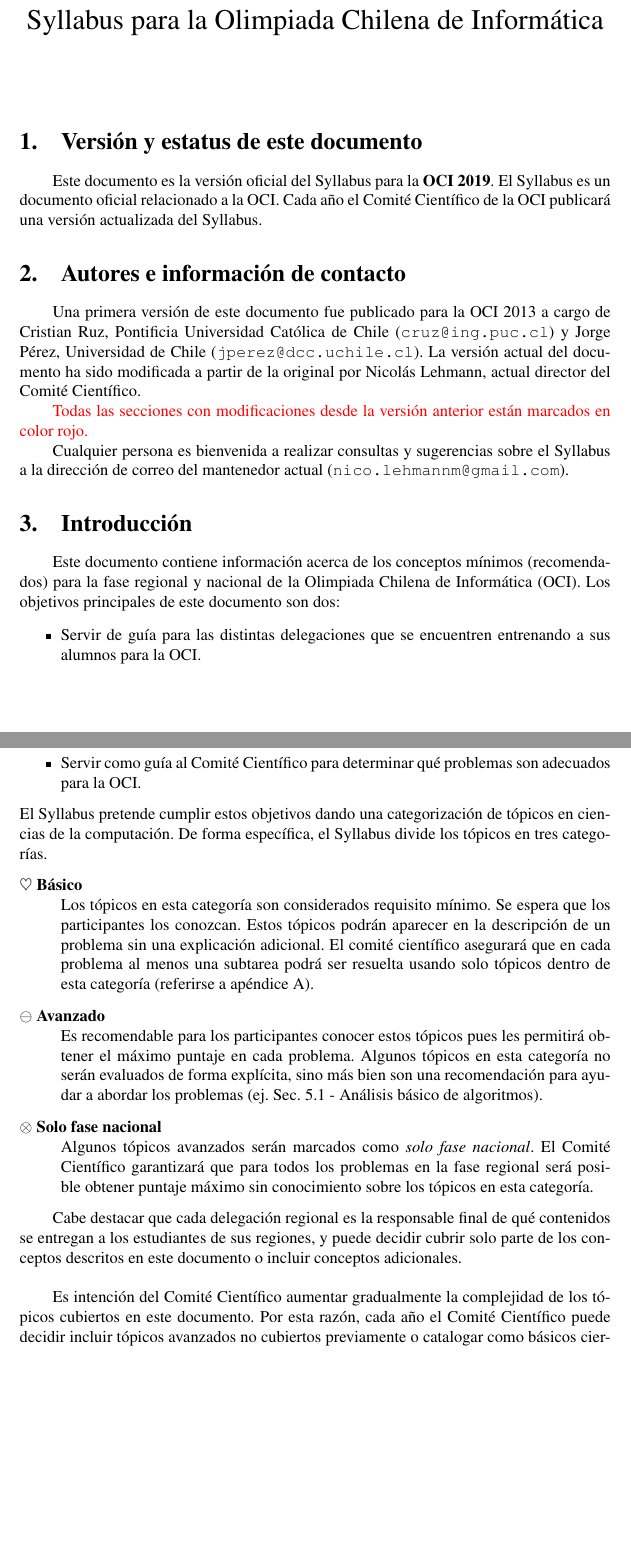
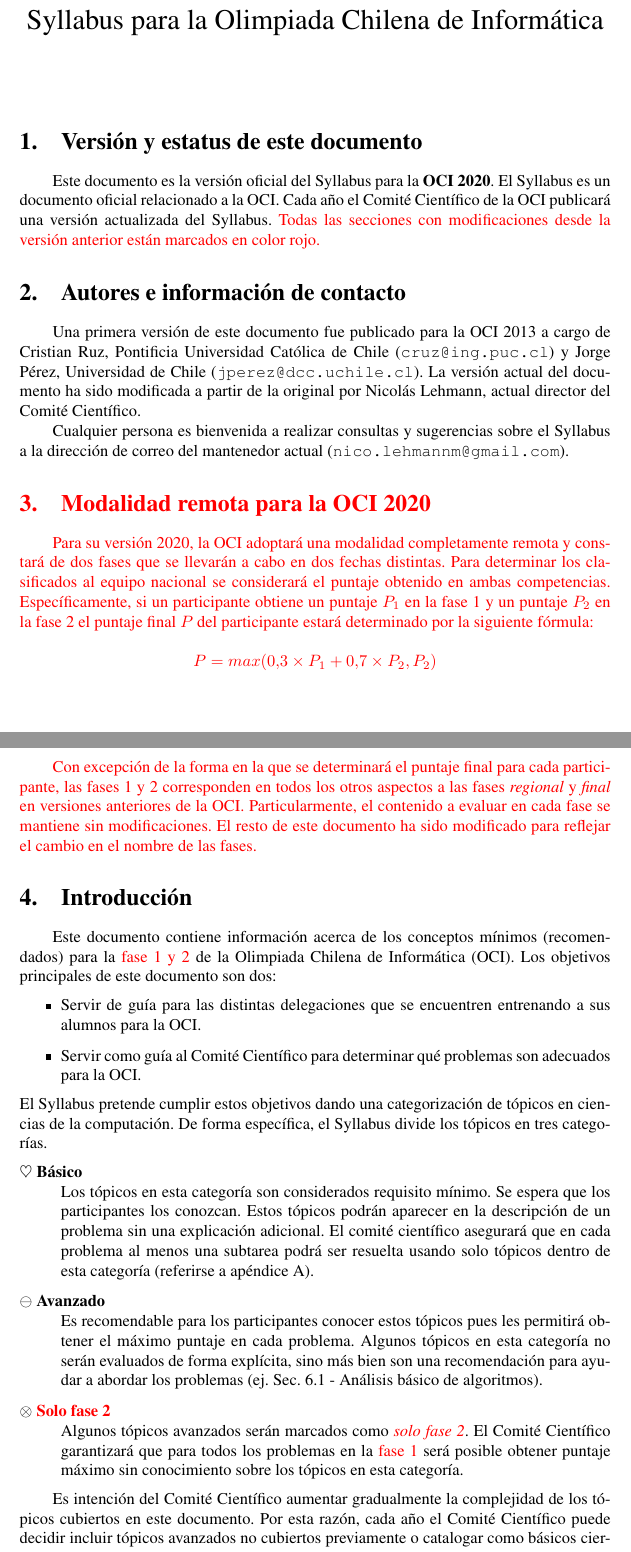
Before and after one commit to OCIoficial/syllabus, a LaTeX document (oci-syllabus.tex): two parts of pages 1 and 2 of 11, joined at a grey line, cut so that both start at the same text, the shorter picture padded with empty space. Compiled offline with pdfLaTeX.

Commit message:
OCI 2020

```diff
--- a/oci-syllabus.tex
+++ b/oci-syllabus.tex
@@ -17,7 +17,7 @@
 \newcommand{\cpp}{C\texttt{++}\xspace}
 \newcommand{\code}[1]{\texttt{#1}}
 
-\newcommand{\version}{Versión 2019}
+\newcommand{\version}{Versión 2020}
 \newcommand{\new}{\color{red}}
 
 \pagestyle{myheadings}
@@ -40,9 +40,12 @@
 \maketitle
 
 \section{Versión y estatus de este documento}
-Este documento es la versión oficial del Syllabus para la \textbf{OCI 2019}.
+Este documento es la versión oficial del Syllabus para la \textbf{OCI 2020}.
 El Syllabus es un documento oficial relacionado a la OCI.
 Cada año el Comité Científico de la OCI publicará una versión actualizada del Syllabus.
+{\new
+  Todas las secciones con modificaciones desde la versión anterior están marcados en color rojo.
+}
 
 \section{Autores e información de contacto}
 Una primera versión de este documento fue publicado para la OCI 2013 a cargo de
@@ -50,16 +53,32 @@ Cristian Ruz, Pontificia Universidad Católica de Chile (\href{mailto:cruz@ing.p
 Jorge Pérez, Universidad de Chile (\href{mailto:jperez@dcc.uchile.cl}{\nolinkurl{jperez@dcc.uchile.cl}}).
 La versión actual del documento ha sido modificada a partir de la original por Nicolás Lehmann, actual director del Comité Científico.
 
-{\new
-  Todas las secciones con modificaciones desde la versión anterior están marcados en color rojo.
-}
-
 Cualquier persona es bienvenida a realizar consultas y sugerencias sobre el
 Syllabus a la dirección de correo del mantenedor actual (\href{mailto:nico.lehmannm@gmail.com}{\nolinkurl{nico.lehmannm@gmail.com}}).
 
+{\new
+\section{Modalidad remota para la OCI 2020}
+Para su versión 2020, la OCI adoptará una modalidad completamente remota y constará de dos fases
+que se llevarán a cabo en dos fechas distintas.
+Para determinar los clasificados al equipo nacional se considerará el puntaje obtenido en ambas
+competencias.
+Específicamente, si un participante obtiene un puntaje $P_1$ en la fase 1 y un puntaje
+$P_2$ en la fase 2 el puntaje final $P$ del participante estará determinado por la siguiente fórmula:
+
+$$
+P = max(0.3\times P_1 + 0.7\times P_2, P_2)
+$$
+
+Con excepción de la forma en la que se determinará el puntaje final para cada participante, las fases
+1 y 2 corresponden en todos los otros aspectos a las fases \emph{regional} y \emph{final} en versiones anteriores de la
+OCI.
+Particularmente, el contenido a evaluar en cada fase se mantiene sin modificaciones.
+El resto de este documento ha sido modificado para reflejar el cambio en el nombre de las fases.
+}
+
 \section{Introducción}\label{sec:intro}
 Este documento contiene información acerca de los conceptos mínimos (recomendados)
-para la fase regional y nacional de la Olimpiada Chilena de Informática (OCI).
+para la {\new fase 1 y 2} de la Olimpiada Chilena de Informática (OCI).
 Los objetivos principales de este documento son dos:
 \begin{itemize}
   \item Servir de guía para las distintas delegaciones que se encuentren
@@ -87,18 +106,18 @@ De forma específica, el Syllabus divide los tópicos en tres categorías.
     Algunos tópicos en esta categoría no serán evaluados de forma explícita,
     sino más bien son una recomendación para ayudar a abordar los problemas (ej.
     Sec.~\ref{algorithm-analysis} - Análisis básico de algoritmos).
-  \item[\ultra{} Solo fase nacional]
+  \item[\ultra{} {\new Solo fase 2} ]
     \hspace{1em} \\
-    Algunos tópicos avanzados serán marcados como \textit{solo fase nacional}.
-    El Comité Científico garantizará que para todos los problemas en la fase
-    regional será posible obtener puntaje máximo sin conocimiento sobre los
+    Algunos tópicos avanzados serán marcados como \textit{\new solo fase 2}.
+    El Comité Científico garantizará que para todos los problemas en la
+    {\new fase 1} será posible obtener puntaje máximo sin conocimiento sobre los
     tópicos en esta categoría.
 \end{description}
 
-Cabe destacar que cada delegación regional es la responsable final de qué
-contenidos se entregan a los estudiantes de sus regiones, y puede decidir cubrir
-solo parte de los conceptos descritos en este documento o incluir conceptos
-adicionales.\\
+% Cabe destacar que cada delegación regional es la responsable final de qué
+% contenidos se entregan a los estudiantes de sus regiones, y puede decidir cubrir
+% solo parte de los conceptos descritos en este documento o incluir conceptos
+% adicionales.\\
 
 Es intención del Comité Científico aumentar gradualmente la complejidad de los
 tópicos cubiertos en este documento.
```
